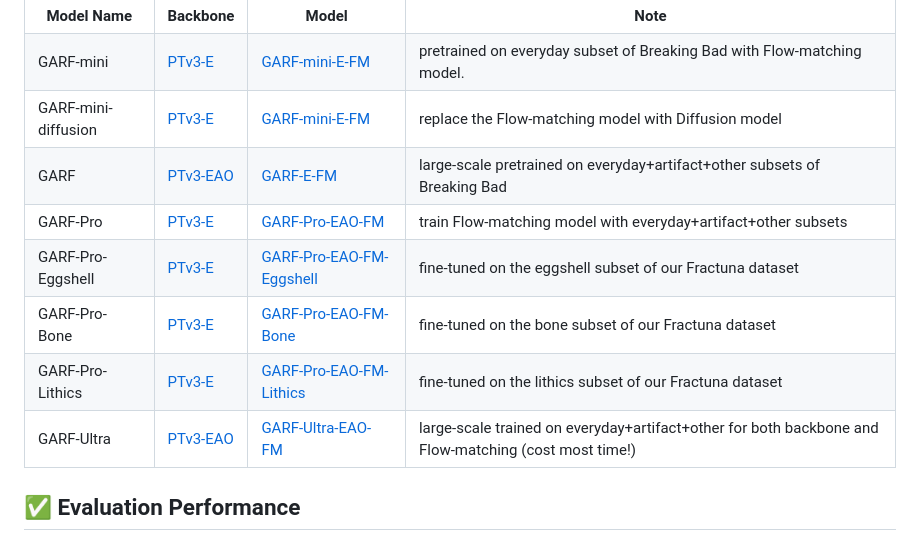
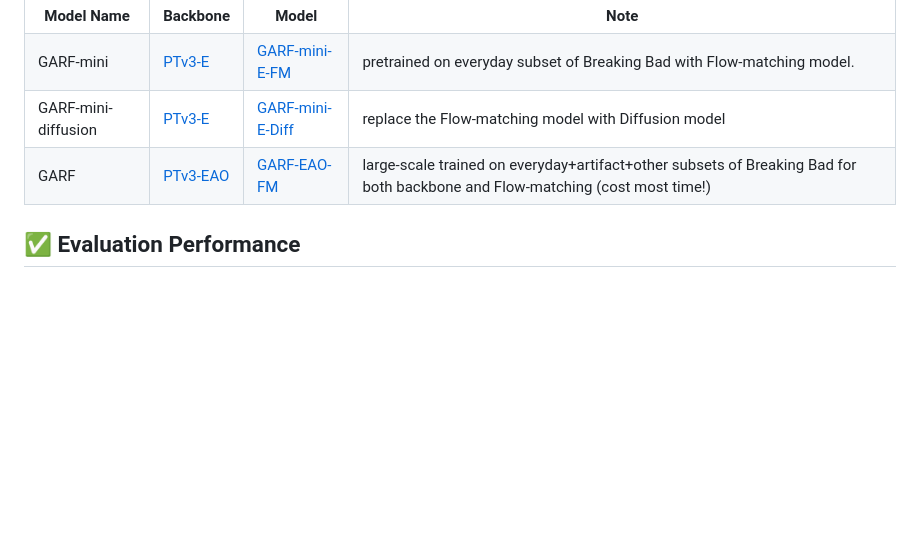
Before and after one commit to brian-xu/GARF, a Markdown page: README.md, the part around the change. Drawn GitHub-style; blank space fills up the shorter version.

Commit message:
auto push by script

```diff
--- a/README.md
+++ b/README.md
@@ -104,22 +104,22 @@
   <tr>
     <td>GARF-mini-diffusion</td>
     <td><a href="https://huggingface.co/google/paligemma2-3b-pt-224">PTv3-E</a></td>
-    <td><a href="https://huggingface.co/IPEC-COMMUNITY/spatialvla-4b-224-pt">GARF-mini-E-FM</a></td>
+    <td><a href="https://huggingface.co/IPEC-COMMUNITY/spatialvla-4b-224-pt">GARF-mini-E-Diff</a></td>
     <td>replace the Flow-matching model with Diffusion model</td>
   </tr>
   <tr>
     <td>GARF</td>
     <td><a href="https://huggingface.co/IPEC-COMMUNITY/spatialvla-4b-224-pt">PTv3-EAO</a></td>
-    <td><a href="https://huggingface.co/IPEC-COMMUNITY/spatialvla-4b-mix-224-pt">GARF-E-FM</a></td>
-    <td>large-scale pretrained on everyday+artifact+other subsets of Breaking Bad</a></td>
+    <td><a href="https://huggingface.co/IPEC-COMMUNITY/spatialvla-4b-mix-224-pt">GARF-EAO-FM</a></td>
+    <td>large-scale trained on everyday+artifact+other subsets of Breaking Bad for both backbone and Flow-matching (cost most time!)</a></td>
   </tr>
-  <tr>
+  <!-- <tr>
     <td>GARF-Pro</td>
     <td><a href="https://huggingface.co/IPEC-COMMUNITY/spatialvla-4b-224-pt">PTv3-E</a></td>
     <td><a href="https://huggingface.co/IPEC-COMMUNITY/spatialvla-4b-224-sft-bridge">GARF-Pro-EAO-FM</a></td>
     <td>train Flow-matching model with everyday+artifact+other subsets</a></td>
-  </tr>
-  <tr>
+  </tr> -->
+  <!-- <tr>
     <td>GARF-Pro-Eggshell</td>
     <td><a href="https://huggingface.co/IPEC-COMMUNITY/spatialvla-4b-224-pt">PTv3-E</a></td>
     <td><a href="https://huggingface.co/IPEC-COMMUNITY/spatialvla-4b-224-sft-bridge">GARF-Pro-EAO-FM-Eggshell</a></td>
@@ -136,13 +136,13 @@
     <td><a href="https://huggingface.co/IPEC-COMMUNITY/spatialvla-4b-224-pt">PTv3-E</a></td>
     <td><a href="https://huggingface.co/IPEC-COMMUNITY/spatialvla-4b-224-sft-bridge">GARF-Pro-EAO-FM-Lithics</a></td>
     <td>fine-tuned on the lithics subset of our Fractuna dataset</a></td>
-  </tr>
-  <tr>
+  </tr> -->
+  <!-- <tr>
     <td>GARF-Ultra</td>
     <td><a href="https://huggingface.co/IPEC-COMMUNITY/spatialvla-4b-224-pt">PTv3-EAO</a></td>
     <td><a href="https://huggingface.co/IPEC-COMMUNITY/spatialvla-4b-224-sft-bridge">GARF-Ultra-EAO-FM</a></td>
     <td>large-scale trained on everyday+artifact+other for both backbone and Flow-matching (cost most time!)</a></td>
-  </tr>
+  </tr> -->
 </table>
 
 
```
